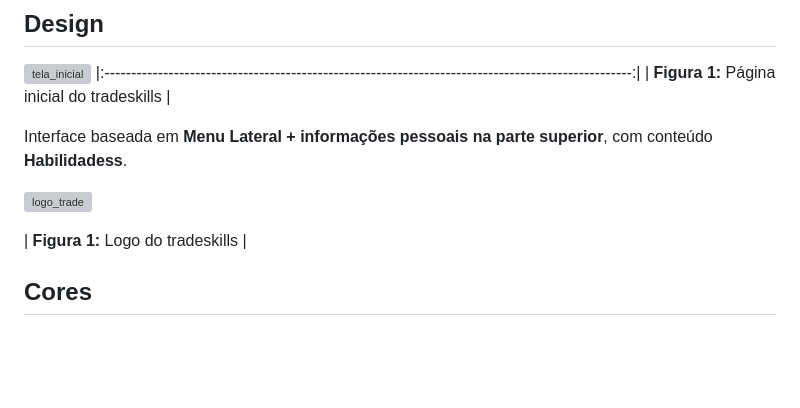
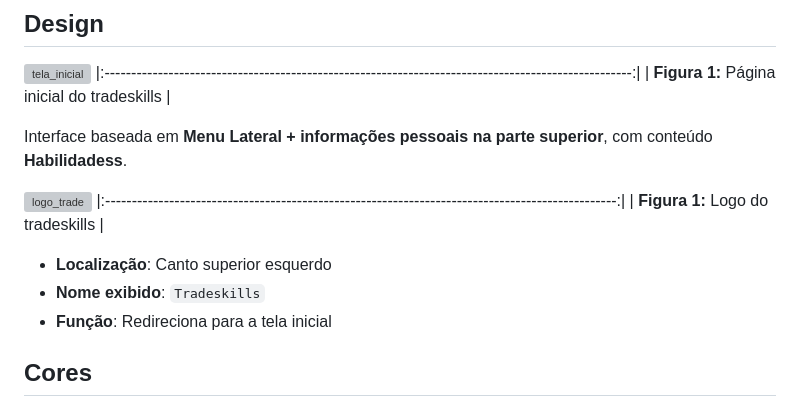
Before and after one commit to ICEI-PUC-Minas-PMV-SI/pmv-si-2025-2-pe1-t1-projtradeskills, a Markdown page: docs/template.md, the part around the change. Rendered like a GitHub page; blank space fills up the shorter version; grey boxes are pictures that could not be loaded.

```diff
--- a/docs/template.md
+++ b/docs/template.md
@@ -13,8 +13,11 @@ Interface baseada em **Menu Lateral + informações pessoais na parte superior**
 
 
 ![logo_trade](https://github.com/ICEI-PUC-Minas-PMV-SI/pmv-si-2025-2-pe1-t1-pmv-si-2025-2-pe1-projtradeskills/blob/f16d4af099612aa1a91e32662cdf8114dfc58c8d/docs/img/logo_trade.jpg)
-
+|:------------------------------------------------------------------------------------------------:|
 | **Figura 1:** Logo do tradeskills |
+- **Localização**: Canto superior esquerdo
+- **Nome exibido**: `Tradeskills`
+- **Função**: Redireciona para a tela inicial
 
 ## Cores
 
```
